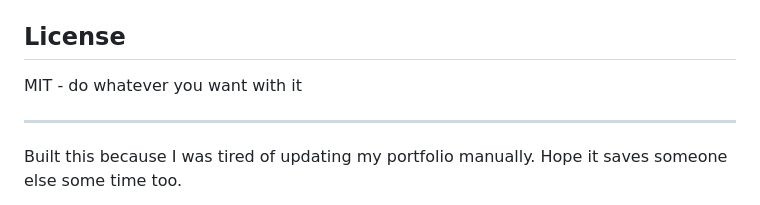
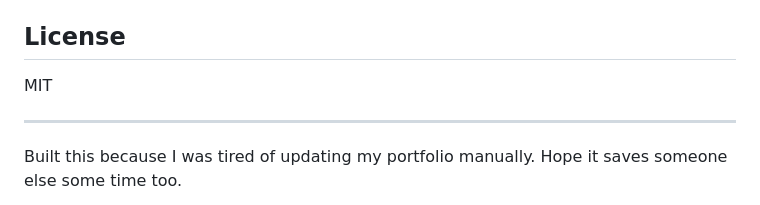
Before and after one commit to cemremete/gitfolio, a Markdown page: README.md, the part around the change. Rendered like a GitHub page.

Commit message:
Fix license formatting in README.md
Corrected license section formatting.

```diff
--- a/README.md
+++ b/README.md
@@ -91,7 +91,7 @@ Feel free to open issues or PRs. The code is pretty straightforward, most of the
 
 ## License
 
-MIT - do whatever you want with it
+MIT
 
 ---
 
```
